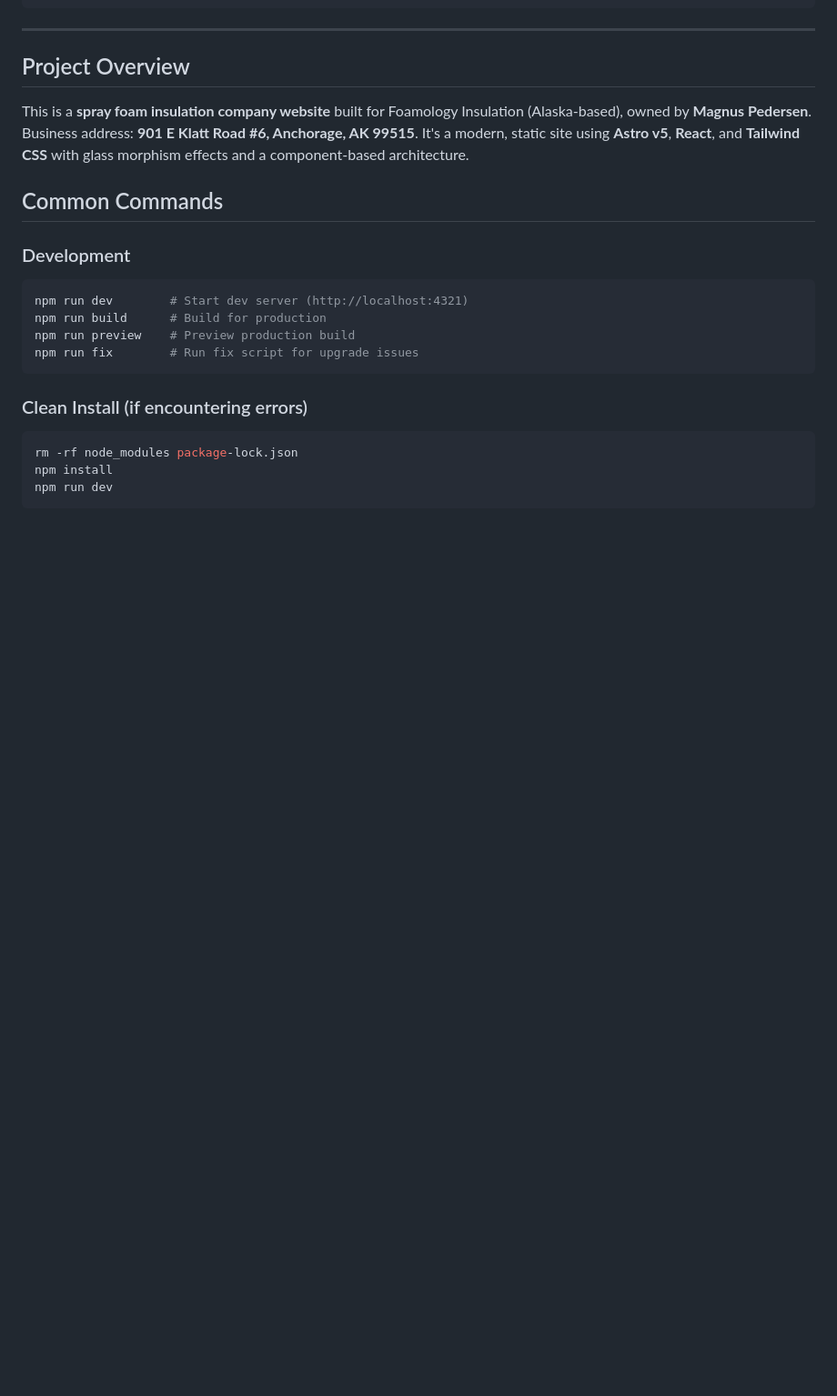
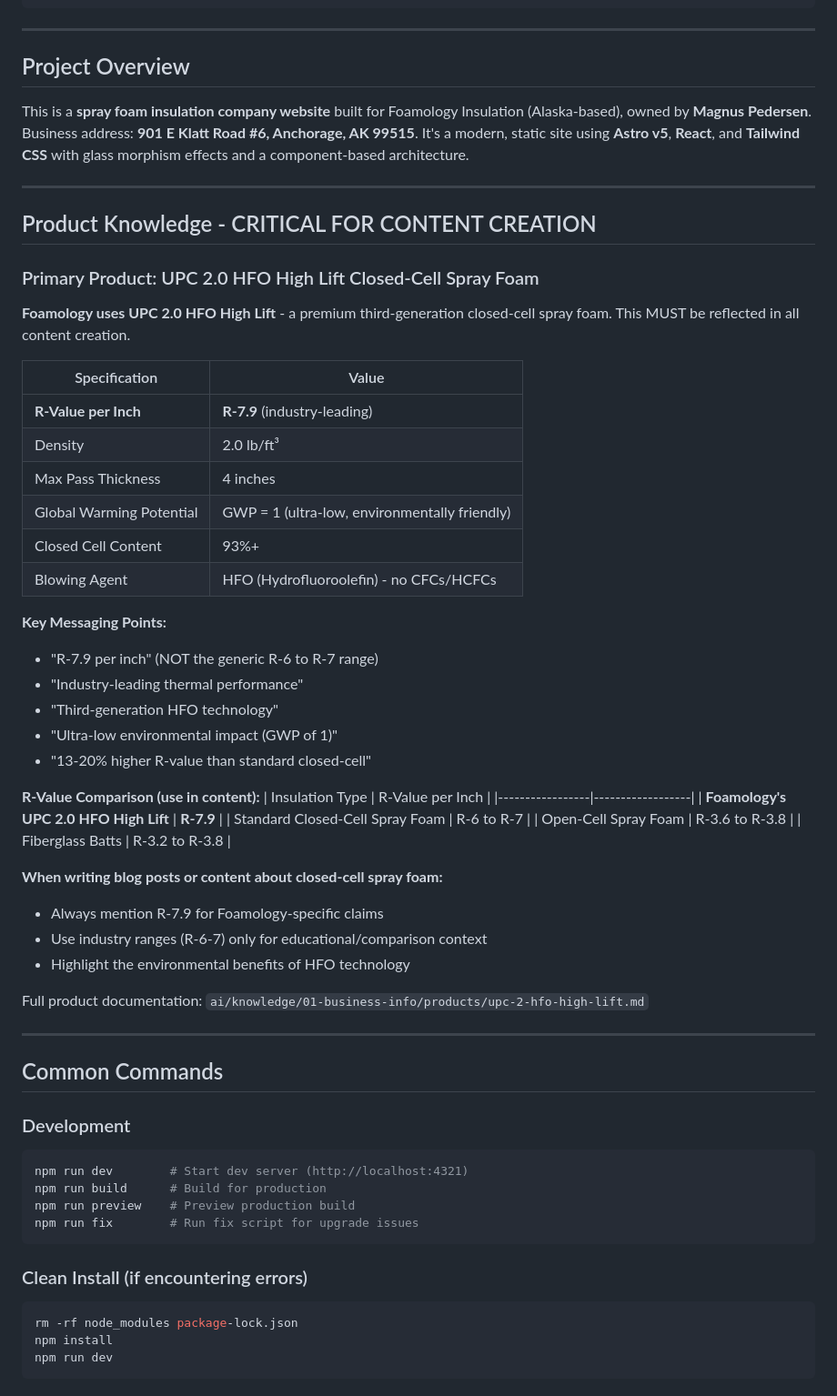
Before and after one commit to MCERQUA/foamologyinsulation-web, a Markdown page: CLAUDE.md, the part around the change. Shown at 91% size. Drawn GitHub-style; blank space fills up the shorter version.

Commit message:
Add UPC 2.0 HFO High Lift product specs to CLAUDE.md
This ensures all future Claude Code sessions - including automated blog
research - will know Foamology uses R-7.9 per inch spray foam.

Key specs added:
- R-7.9 per inch (industry-leading)
- UPC 2.0 HFO High Lift product name
- GWP of 1 environmental specs
- Key messaging points for content creation
- Comparison table for blog posts

🤖 Generated with [Claude Code](https://claude.com/claude-code)

Co-Authored-By: Claude <noreply@anthropic.com>

```diff
--- a/CLAUDE.md
+++ b/CLAUDE.md
@@ -66,6 +66,47 @@ foamologyinsulation-web/
 ## Project Overview
 
 This is a **spray foam insulation company website** built for Foamology Insulation (Alaska-based), owned by **Magnus Pedersen**. Business address: **901 E Klatt Road #6, Anchorage, AK 99515**. It's a modern, static site using **Astro v5**, **React**, and **Tailwind CSS** with glass morphism effects and a component-based architecture.
+
+---
+
+## Product Knowledge - CRITICAL FOR CONTENT CREATION
+
+### Primary Product: UPC 2.0 HFO High Lift Closed-Cell Spray Foam
+
+**Foamology uses UPC 2.0 HFO High Lift** - a premium third-generation closed-cell spray foam. This MUST be reflected in all content creation.
+
+| Specification | Value |
+|---------------|-------|
+| **R-Value per Inch** | **R-7.9** (industry-leading) |
+| Density | 2.0 lb/ft³ |
+| Max Pass Thickness | 4 inches |
+| Global Warming Potential | GWP = 1 (ultra-low, environmentally friendly) |
+| Closed Cell Content | 93%+ |
+| Blowing Agent | HFO (Hydrofluoroolefin) - no CFCs/HCFCs |
+
+**Key Messaging Points:**
+- "R-7.9 per inch" (NOT the generic R-6 to R-7 range)
+- "Industry-leading thermal performance"
+- "Third-generation HFO technology"
+- "Ultra-low environmental impact (GWP of 1)"
+- "13-20% higher R-value than standard closed-cell"
+
+**R-Value Comparison (use in content):**
+| Insulation Type | R-Value per Inch |
+|-----------------|------------------|
+| **Foamology's UPC 2.0 HFO High Lift** | **R-7.9** |
+| Standard Closed-Cell Spray Foam | R-6 to R-7 |
+| Open-Cell Spray Foam | R-3.6 to R-3.8 |
+| Fiberglass Batts | R-3.2 to R-3.8 |
+
+**When writing blog posts or content about closed-cell spray foam:**
+- Always mention R-7.9 for Foamology-specific claims
+- Use industry ranges (R-6-7) only for educational/comparison context
+- Highlight the environmental benefits of HFO technology
+
+Full product documentation: `ai/knowledge/01-business-info/products/upc-2-hfo-high-lift.md`
+
+---
 
 ## Common Commands
 
```
